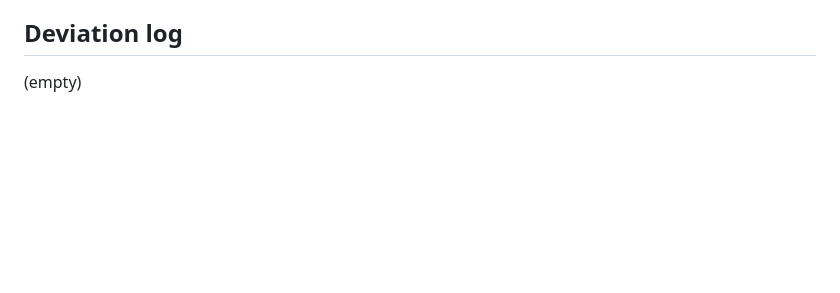
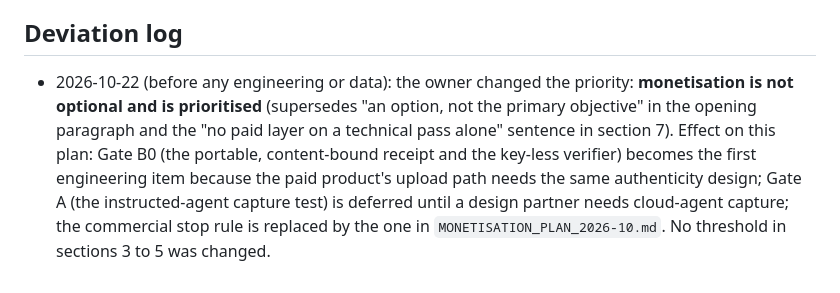
Before and after one commit to NavikkumarModi/Agentvow, a Markdown page: docs/strategy/STAGE1_CAPTURE_PLAN.md, the part around the change. Drawn GitHub-style; blank space fills up the shorter version.

```diff
--- a/docs/strategy/STAGE1_CAPTURE_PLAN.md
+++ b/docs/strategy/STAGE1_CAPTURE_PLAN.md
@@ -35,4 +35,4 @@ An adversarial review of this plan and the harness (CLAUDE.md requires it before
 A passing Stage 1 does **not** justify building the paid policy-and-audit layer. Look now for one design partner: a team that already uses coding agents on real pull requests and has a genuine verification or approval process. Establish before building anything for them: the specific failure they want to prevent or investigate; who owns the decision to adopt a new gate; whether they would allow execution of untrusted code even in a controlled runner they own; whether they would install and use Agentvow on real pull requests, and what evidence would justify continuing. **Stop rule:** if five qualified teams have been approached and none commits to a real pilot, pause paid-product development and revisit the problem and the buyer before writing a GitHub App. This is a threshold for the owner's time, not an estimate of demand. Do not settle seat versus per-PR pricing before a partner shows the buying workflow and value metric. If a GitHub App comes later it manages policy, receipts and required status checks (GitHub supports requiring checks from a named App) while execution stays on the customer's side. I cannot contact anyone: the owner sends the outreach; the question list above is the interview guide.
 
 ## Deviation log
-(empty)
+- 2026-10-22 (before any engineering or data): the owner changed the priority: **monetisation is not optional and is prioritised** (supersedes "an option, not the primary objective" in the opening paragraph and the "no paid layer on a technical pass alone" sentence in section 7). Effect on this plan: Gate B0 (the portable, content-bound receipt and the key-less verifier) becomes the first engineering item because the paid product's upload path needs the same authenticity design; Gate A (the instructed-agent capture test) is deferred until a design partner needs cloud-agent capture; the commercial stop rule is replaced by the one in `MONETISATION_PLAN_2026-10.md`. No threshold in sections 3 to 5 was changed.
```
Also changed, not shown: docs/strategy/MONETISATION_PLAN_2026-10.md (added, +39 -0 lines).
